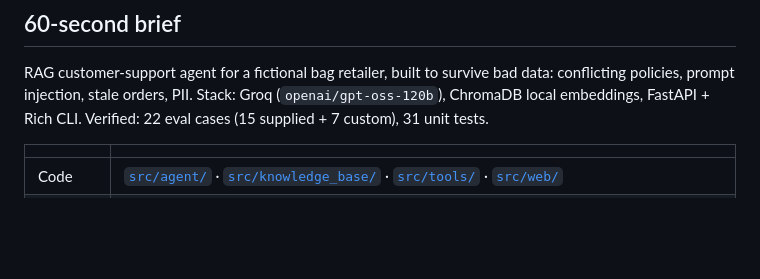
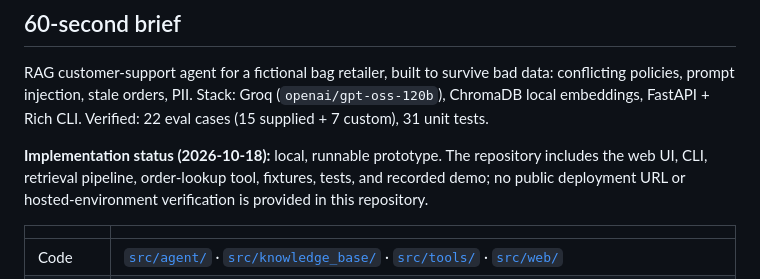
Before and after one commit to dgexplores/ai-support-agent, a Markdown page: README.md, the part around the change. Rendered like a GitHub page; blank space fills up the shorter version.

Commit message:
docs: clarify prototype deployment status

```diff
--- a/README.md
+++ b/README.md
@@ -7,6 +7,8 @@ A reliable RAG-based customer support agent for Aster & Row, an ecommerce compan
 ## 60-second brief
 
 RAG customer-support agent for a fictional bag retailer, built to survive bad data: conflicting policies, prompt injection, stale orders, PII. Stack: Groq (`openai/gpt-oss-120b`), ChromaDB local embeddings, FastAPI + Rich CLI. Verified: 22 eval cases (15 supplied + 7 custom), 31 unit tests.
+
+**Implementation status (2026-10-18):** local, runnable prototype. The repository includes the web UI, CLI, retrieval pipeline, order-lookup tool, fixtures, tests, and recorded demo; no public deployment URL or hosted-environment verification is provided in this repository.
 
 | | |
 |---|---|
```
